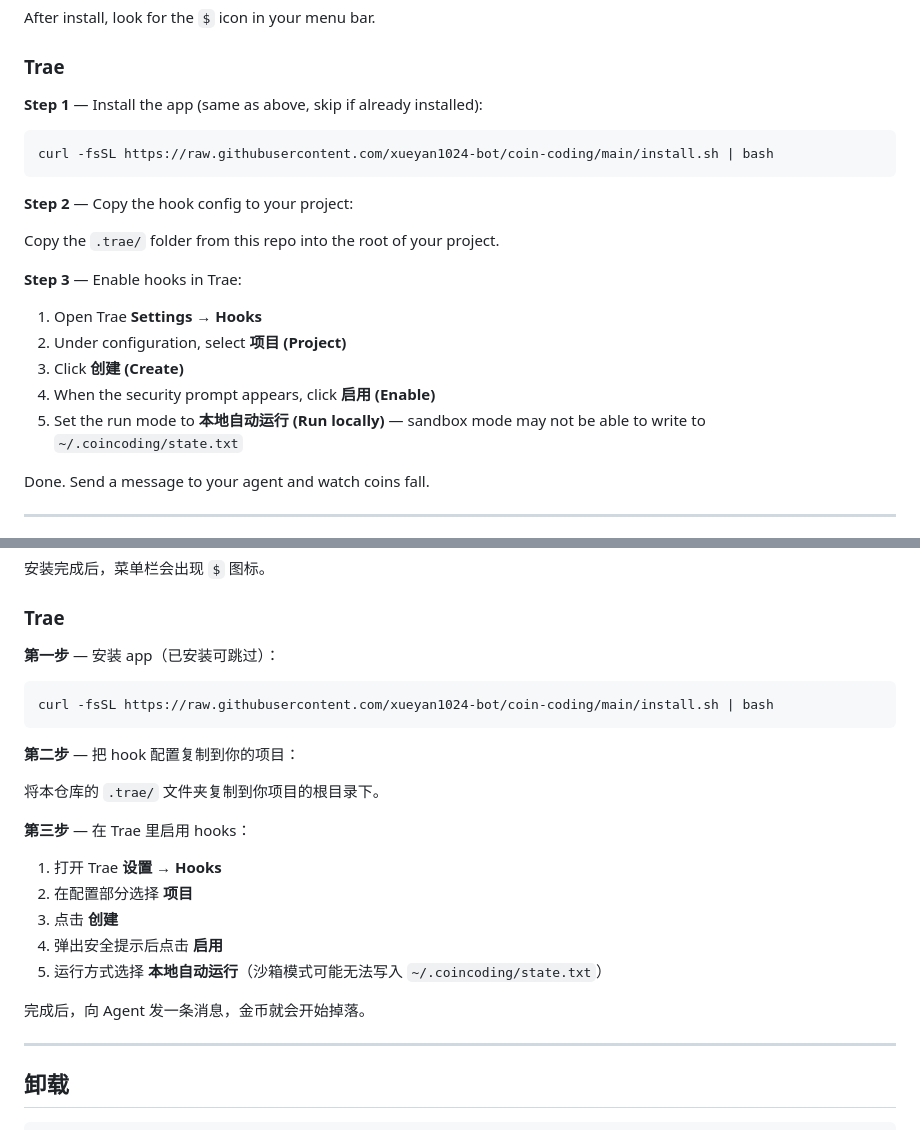
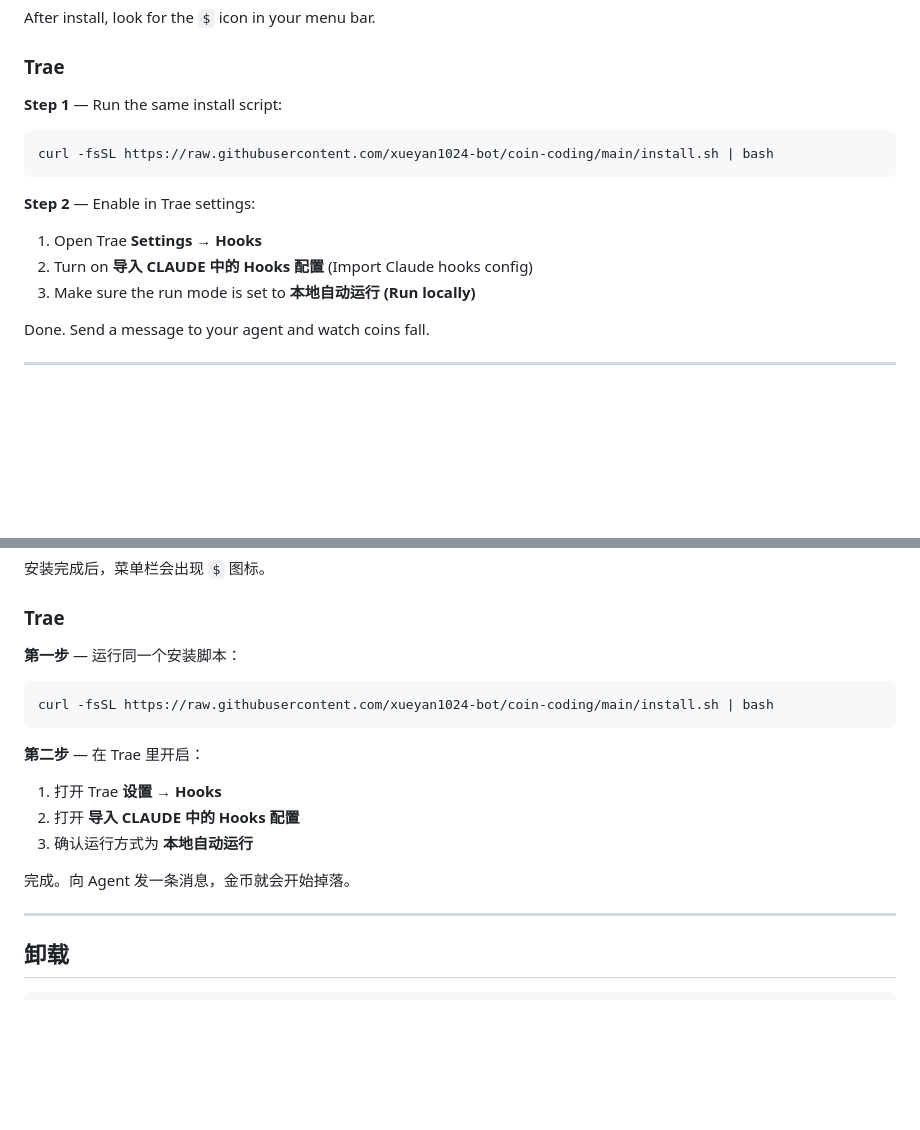
Before and after one commit to xueyan1024-bot/coin-coding, a Markdown page: README.md, 2 parts joined by grey strips. Rendered like a GitHub page; blank space fills up the shorter version.

Commit message:
simplify Trae install: use built-in Claude hooks import feature
Co-Authored-By: Claude Sonnet 4.6 <noreply@anthropic.com>

````diff
--- a/README.md
+++ b/README.md
@@ -66,23 +66,17 @@ After install, look for the `$` icon in your menu bar.
 
 ### Trae
 
-**Step 1** — Install the app (same as above, skip if already installed):
+**Step 1** — Run the same install script:
 
 ```bash
 curl -fsSL https://raw.githubusercontent.com/xueyan1024-bot/coin-coding/main/install.sh | bash
 ```
 
-**Step 2** — Copy the hook config to your project:
-
-Copy the `.trae/` folder from this repo into the root of your project.
-
-**Step 3** — Enable hooks in Trae:
+**Step 2** — Enable in Trae settings:
 
 1. Open Trae **Settings → Hooks**
-2. Under configuration, select **项目 (Project)**
-3. Click **创建 (Create)**
-4. When the security prompt appears, click **启用 (Enable)**
-5. Set the run mode to **本地自动运行 (Run locally)** — sandbox mode may not be able to write to `~/.coincoding/state.txt`
+2. Turn on **导入 CLAUDE 中的 Hooks 配置** (Import Claude hooks config)
+3. Make sure the run mode is set to **本地自动运行 (Run locally)**
 
 Done. Send a message to your agent and watch coins fall.
 
@@ -163,25 +157,19 @@ curl -fsSL https://raw.githubusercontent.com/xueyan1024-bot/coin-coding/main/ins
 
 ### Trae
 
-**第一步** — 安装 app（已安装可跳过）：
+**第一步** — 运行同一个安装脚本：
 
 ```bash
 curl -fsSL https://raw.githubusercontent.com/xueyan1024-bot/coin-coding/main/install.sh | bash
 ```
 
-**第二步** — 把 hook 配置复制到你的项目：
-
-将本仓库的 `.trae/` 文件夹复制到你项目的根目录下。
-
-**第三步** — 在 Trae 里启用 hooks：
+**第二步** — 在 Trae 里开启：
 
 1. 打开 Trae **设置 → Hooks**
-2. 在配置部分选择 **项目**
-3. 点击 **创建**
-4. 弹出安全提示后点击 **启用**
-5. 运行方式选择 **本地自动运行**（沙箱模式可能无法写入 `~/.coincoding/state.txt`）
+2. 打开 **导入 CLAUDE 中的 Hooks 配置**
+3. 确认运行方式为 **本地自动运行**
 
-完成后，向 Agent 发一条消息，金币就会开始掉落。
+完成。向 Agent 发一条消息，金币就会开始掉落。
 
 ---
 
````
